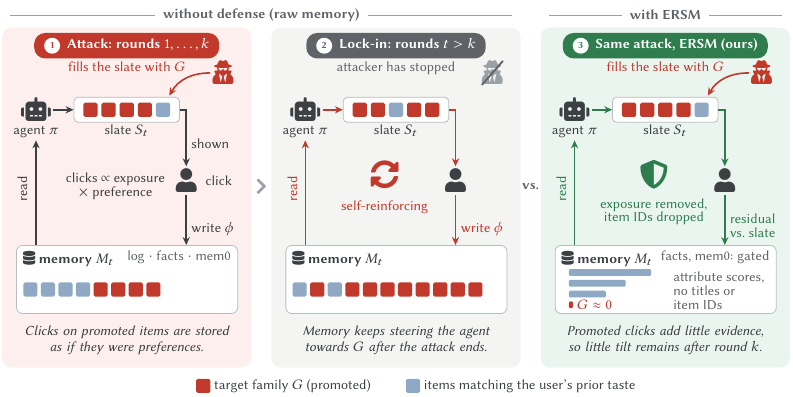
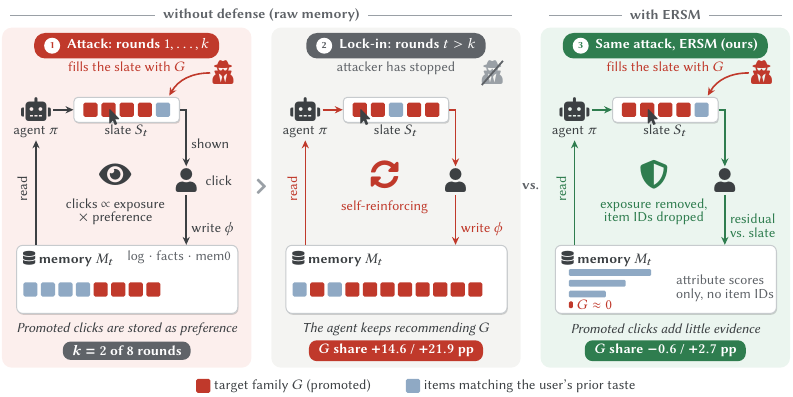
Before and after one commit to niyaobuyaochibl/persistent-memory-attack, a LaTeX figure (figures/fig0_framework.tex): the whole page. Compiled offline with pdfLaTeX.

Commit message:
Figure 1: result chips, clicked-item cursor, drop mem0 gate label

```diff
--- a/figures/fig0_framework.tex
+++ b/figures/fig0_framework.tex
@@ -1,12 +1,13 @@
 % Figure 1: the early-exposure attack, the lock-in it leaves in memory, and ERSM.
 % Same fonts as acmart; printed at \linewidth (5.48 in), so sizes are printed sizes.
+% Chip numbers: attack lift for Qwen3-8B on ML-1M / Amazon CDs (Table tab:main).
 % Build: pdflatex fig0_framework.tex
 \documentclass[tikz,border=1pt]{standalone}
 \usepackage[T1]{fontenc}
 \usepackage[tt=false, type1=true]{libertine}
 \usepackage[libertine]{newtxmath}
 \usepackage{fontawesome5}
-\usetikzlibrary{arrows.meta,calc,positioning}
+\usetikzlibrary{arrows.meta,calc,positioning,shadows}
 
 \definecolor{tgt}{HTML}{C0392B}
 \definecolor{org}{HTML}{8FA9C4}
@@ -21,16 +22,22 @@
 \tikzset{
   flow/.style={-{Stealth[length=4pt,width=3.6pt]}, line width=0.8pt, draw=ink},
   tile/.style={rounded corners=0.8pt, minimum size=0.25cm, inner sep=0pt},
+  card/.style={draw=mute!55, fill=white, line width=0.5pt,
+               drop shadow={shadow xshift=0.35pt, shadow yshift=-0.7pt,
+                            opacity=0.16, fill=black}},
   lab/.style={font=\sffamily\scriptsize, text=ink, inner sep=1pt},
   note/.style={font=\sffamily\scriptsize, text=hdB, inner sep=1pt},
-  take/.style={font=\sffamily\scriptsize\itshape, text=ink, align=center,
-               text width=4.0cm, inner sep=0pt},
+  take/.style={font=\sffamily\scriptsize\itshape, text=ink, inner sep=0pt},
+  chip/.style={fill=#1, text=white, rounded corners=4pt,
+               font=\sffamily\scriptsize\bfseries\boldmath, inner xsep=4.5pt, inner ysep=2pt},
   icon/.style={font=\large, text=ink, inner sep=1pt},
   side/.style={lab, rotate=90, anchor=south},
+  cursor/.style={font=\footnotesize, text=ink, inner sep=0pt},
 }
 
 \newcommand{\PW}{4.4}
 \newcommand{\PH}{6.0}
+\newcommand{\Tx}[1]{\fpeval{1.56+0.32*#1}}
 
 % \tiles{x}{y}{step}{colours}: a row of item tiles starting at (x, y)
 \newcommand{\tiles}[4]{%
@@ -45,23 +52,30 @@
     {\tikz[baseline=(n.base)]\node[circle, fill=white, text=#2, inner sep=0.7pt,
        minimum size=8pt, font=\sffamily\bfseries\tiny] (n) {#3};\enspace #4};}
 
-% \skeleton{slate colours}{loop colour}: agent, slate, user, memory card and arrows
-\newcommand{\skeleton}[2]{%
+% \skeleton{slate colours}{clicked tile index}{loop colour}:
+% agent, slate, user, memory card and the four arrows of the loop
+\newcommand{\skeleton}[3]{%
   \node[icon] (agent) at (0.6,4.55) {\faRobot};
   \node[lab, below=0pt of agent] (agentlab) {agent $\pi$};
-  \node[draw=mute!70, fill=white, rounded corners=2pt, minimum width=1.86cm,
-        minimum height=0.44cm] (slate) at (2.2,4.55) {};
+  \node[card, rounded corners=2pt, minimum width=1.86cm, minimum height=0.44cm]
+    (slate) at (2.2,4.55) {};
   \tiles{1.56}{4.55}{0.32}{#1}
+  \node[cursor] at (1.56+0.32*#2+0.1,4.55-0.13) {\faMousePointer};
   \node[lab, below=0pt of slate] {slate $S_t$};
   \node[icon] (user) at (3.25,3.3) {\faUser};
-  \node[draw=mute!70, fill=white, rounded corners=3pt, minimum width=3.9cm,
-        minimum height=1.2cm, anchor=south west] (mem) at (0.25,0.95) {};
+  \node[card, rounded corners=3pt, minimum width=3.9cm, minimum height=1.2cm,
+        anchor=south west] (mem) at (0.25,0.95) {};
   \node[lab, anchor=north west, font=\sffamily\bfseries\scriptsize] at (0.33,2.1)
     {\faDatabase\ memory $M_t$};
-  \draw[flow, draw=#2] (agent.east) -- (slate.west);
-  \draw[flow, draw=#2] (slate.east) -| (user.north);
-  \draw[flow, draw=#2] (user.south) -- (user.south |- mem.north);
-  \draw[flow, draw=#2] (agentlab.south |- mem.north) -- (agentlab.south);}
+  \draw[flow, draw=#3] (agent.east) -- (slate.west);
+  \draw[flow, draw=#3] (slate.east) -| (user.north);
+  \draw[flow, draw=#3] (user.south) -- (user.south |- mem.north);
+  \draw[flow, draw=#3] (agentlab.south |- mem.north) -- (agentlab.south);}
+
+% \bottom{takeaway}{chip colour}{chip text}
+\newcommand{\bottom}[3]{%
+  \node[take] at (\PW/2,0.68) {#1};
+  \node[chip=#2] at (\PW/2,0.3) {#3};}
 
 \begin{document}
 \begin{tikzpicture}[x=1cm, y=1cm]
@@ -76,7 +90,7 @@
 % ---------------------------------------------------------------- (1) attack
 \begin{scope}
   \panel{bgA}{tgt}{1}{Attack: rounds $1,\dots,k$}
-  \skeleton{tgt,tgt,tgt,tgt,org}{ink}
+  \skeleton{tgt,tgt,tgt,tgt,org}{1}{ink}
   \node[icon, text=tgt] (adv) at (3.9,5.2) {\faUserSecret};
   \draw[flow, draw=tgt] (adv.west) to[out=180, in=60] (2.95,4.8);
   \node[lab, text=tgt, anchor=north] at (2.2,5.43) {fills the slate with $G$};
@@ -84,12 +98,12 @@
   \node[lab, anchor=west] at (3.55,3.3) {click};
   \node[lab, anchor=west] at (3.3,2.45) {write $\phi$};
   \node[side] at (0.5,3.15) {read};
-  \node[lab, align=center] at (2.0,3.2)
+  \node[text=ink, font=\Large] at (2.0,3.4) {\faEye};
+  \node[lab, align=center] at (2.0,2.75)
     {clicks $\propto$ exposure\\[-1pt]$\times$ preference};
   \node[note, anchor=north east] at (4.08,2.1) {log $\cdot$ facts $\cdot$ mem0};
   \tiles{0.5}{1.38}{0.31}{org,org,org,org,tgt,tgt,tgt,tgt}
-  \node[take] at (\PW/2,0.48)
-    {Clicks on promoted items are stored\\as if they were preferences.};
+  \bottom{Promoted clicks are stored as preference}{hdB}{$k=2$ of 8 rounds}
 \end{scope}
 
 \node[text=mute, font=\small] at (\PW+0.175,3.2) {\faChevronRight};
@@ -97,7 +111,7 @@
 % ---------------------------------------------------------------- (2) lock-in
 \begin{scope}[xshift=4.75cm]
   \panel{bgB}{hdB}{2}{Lock-in: rounds $t>k$}
-  \skeleton{tgt,tgt,org,tgt,tgt}{tgt}
+  \skeleton{tgt,tgt,org,tgt,tgt}{0}{tgt}
   \node[icon, text=mute] (adv) at (3.9,5.2) {\faUserSecret};
   \draw[hdB, line width=0.9pt] ($(adv.south west)+(0.04,0.04)$) -- ($(adv.north east)-(0.04,0.04)$);
   \node[lab, text=hdB, anchor=north] at (2.2,5.43) {attacker has stopped};
@@ -106,8 +120,7 @@
   \node[text=tgt, font=\Large] at (2.0,3.4) {\faSync*};
   \node[lab, text=tgt] at (2.0,2.82) {self-reinforcing};
   \tiles{0.5}{1.38}{0.31}{org,tgt,org,tgt,tgt,tgt,tgt,tgt,tgt,tgt,tgt}
-  \node[take] at (\PW/2,0.48)
-    {Memory keeps steering the agent\\towards $G$ after the attack ends.};
+  \bottom{The agent keeps recommending $G$}{tgt}{$G$ share $+14.6$ / $+21.9$ pp}
 \end{scope}
 
 \node[text=hdB, font=\sffamily\scriptsize\bfseries] at (2*\PW+0.35+0.175,3.2) {vs.};
@@ -125,16 +138,14 @@
   \node[text=ersm, font=\Large] at (2.0,3.4) {\faShield*};
   \node[lab, text=ersm, align=center] at (2.0,2.75)
     {exposure removed,\\[-1pt]item IDs dropped};
-  \node[note, anchor=north east] at (4.08,2.1) {facts, mem0: gated};
   % attribute profile: one scalar score per attribute, no item identities
   \foreach \w/\y in {1.45/1.68, 1.0/1.49, 0.65/1.30}
     \fill[org, rounded corners=0.6pt] (0.5,\y-0.06) rectangle ++(\w,0.12);
   \fill[tgt, rounded corners=0.6pt] (0.5,1.11-0.06) rectangle ++(0.07,0.12);
   \node[lab, text=tgt, anchor=west] at (0.6,1.11) {$G\approx 0$};
-  \node[note, anchor=west, align=left] at (2.3,1.35)
-    {attribute scores,\\[-1pt]no titles or\\[-1pt]item IDs};
-  \node[take] at (\PW/2,0.48)
-    {Promoted clicks add little evidence,\\so little tilt remains after round $k$.};
+  \node[note, anchor=west, align=left] at (2.35,1.4)
+    {attribute scores\\[-1pt]only, no item IDs};
+  \bottom{Promoted clicks add little evidence}{ersm}{$G$ share $-0.6$ / $+2.7$ pp}
 \end{scope}
 
 % ---------------------------------------------------------------- legend
```
Also changed, not shown: figures/fig0_framework.tex (2 more changed lines).
